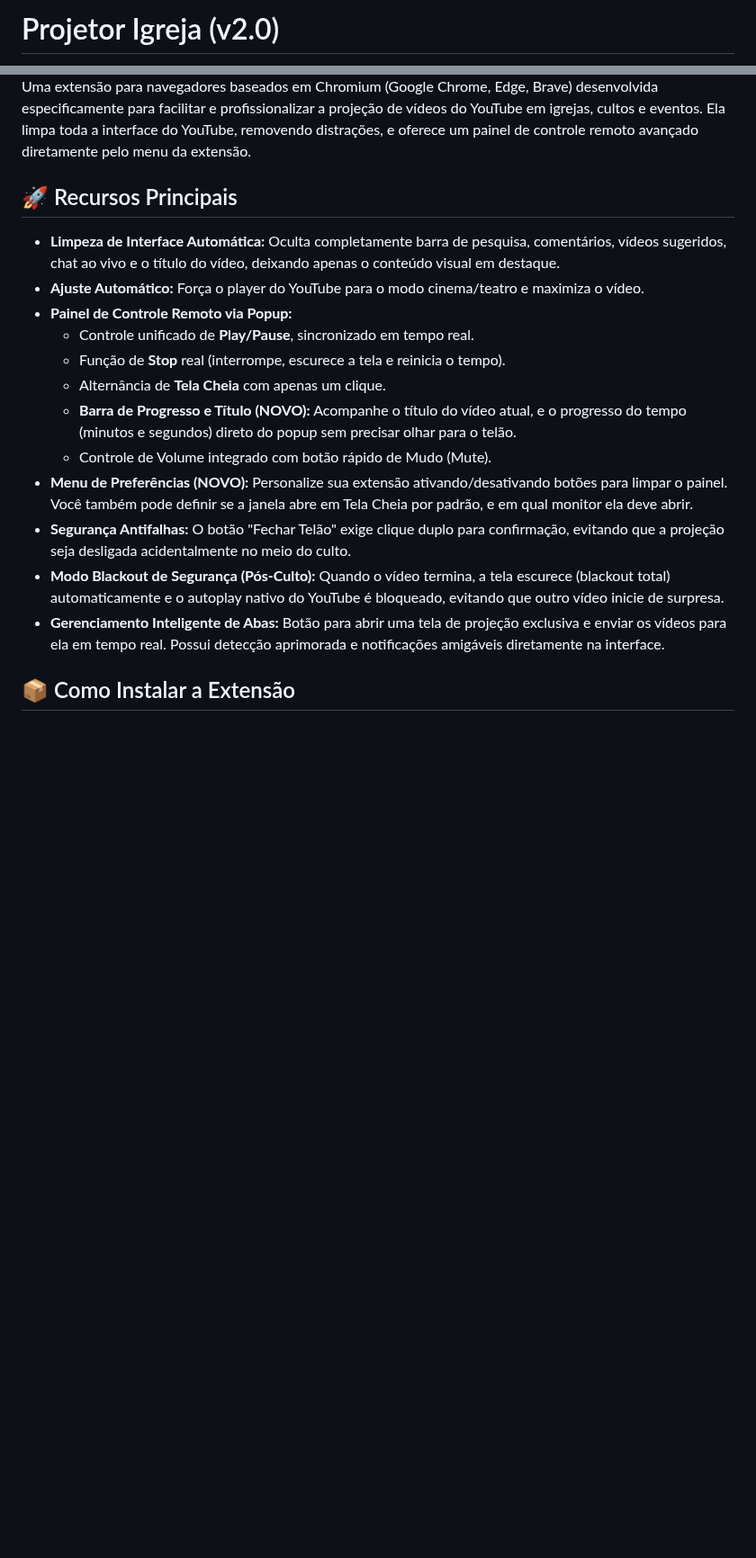
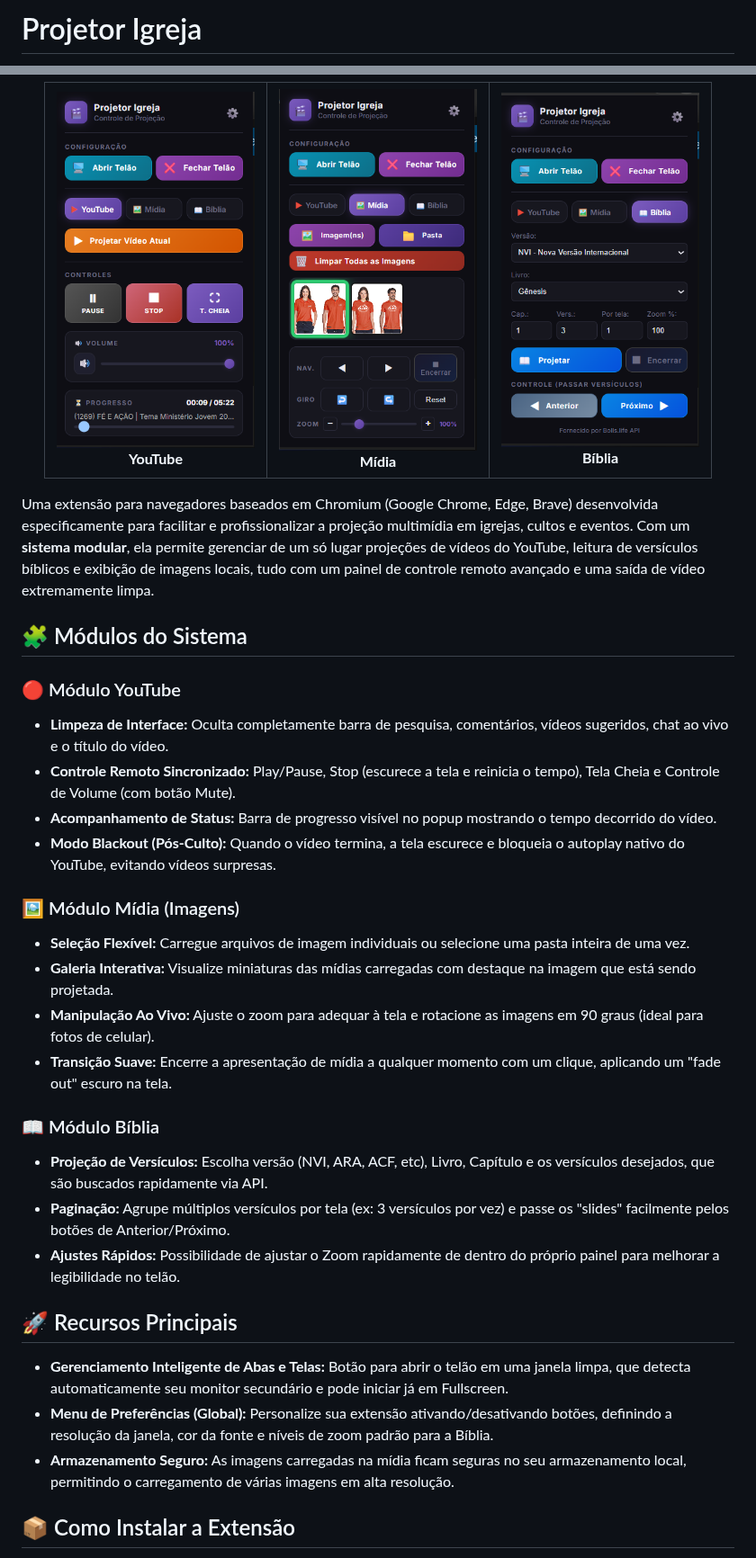
Before and after one commit to marllonferreira/projetor_igreja, a Markdown page: README.md, 2 parts joined by grey strips. Shown at 90% size. Rendered like a GitHub page; pictures changed too: doc/biblia.PNG (added), doc/media.PNG (added), doc/youtube.PNG (added); blank space fills up the shorter version.

Commit message:
adicionado  Módulos
adicionado

Módulo Mídia (Imagens)

Módulo Bíblia

```diff
--- a/README.md
+++ b/README.md
@@ -1,3 +1,3 @@
-# Projetor Igreja (v2.0)
+# Projetor Igreja
 
 <div align="center">
@@ -5,21 +10,40 @@
 </div>
 
-Uma extensão para navegadores baseados em Chromium (Google Chrome, Edge, Brave) desenvolvida especificamente para facilitar e profissionalizar a projeção de vídeos do YouTube em igrejas, cultos e eventos. Ela limpa toda a interface do YouTube, removendo distrações, e oferece um painel de controle remoto avançado diretamente pelo menu da extensão.
+<div align="center">
+  <table>
+    <tr>
+      <td align="center"><img src="doc/youtube.PNG" width="220" alt="Módulo YouTube"><br><b>YouTube</b></td>
+      <td align="center"><img src="doc/media.PNG" width="220" alt="Módulo Mídia"><br><b>Mídia</b></td>
+      <td align="center"><img src="doc/biblia.PNG" width="220" alt="Módulo Bíblia"><br><b>Bíblia</b></td>
+    </tr>
+  </table>
+</div>
+
+Uma extensão para navegadores baseados em Chromium (Google Chrome, Edge, Brave) desenvolvida especificamente para facilitar e profissionalizar a projeção multimídia em igrejas, cultos e eventos. Com um **sistema modular**, ela permite gerenciar de um só lugar projeções de vídeos do YouTube, leitura de versículos bíblicos e exibição de imagens locais, tudo com um painel de controle remoto avançado e uma saída de vídeo extremamente limpa.
+
+## 🧩 Módulos do Sistema
+
+### 🔴 Módulo YouTube
+- **Limpeza de Interface:** Oculta completamente barra de pesquisa, comentários, vídeos sugeridos, chat ao vivo e o título do vídeo.
+- **Controle Remoto Sincronizado:** Play/Pause, Stop (escurece a tela e reinicia o tempo), Tela Cheia e Controle de Volume (com botão Mute).
+- **Acompanhamento de Status:** Barra de progresso visível no popup mostrando o tempo decorrido do vídeo.
+- **Modo Blackout (Pós-Culto):** Quando o vídeo termina, a tela escurece e bloqueia o autoplay nativo do YouTube, evitando vídeos surpresas.
+
+### 🖼️ Módulo Mídia (Imagens)
+- **Seleção Flexível:** Carregue arquivos de imagem individuais ou selecione uma pasta inteira de uma vez.
+- **Galeria Interativa:** Visualize miniaturas das mídias carregadas com destaque na imagem que está sendo projetada.
+- **Manipulação Ao Vivo:** Ajuste o zoom para adequar à tela e rotacione as imagens em 90 graus (ideal para fotos de celular).
+- **Transição Suave:** Encerre a apresentação de mídia a qualquer momento com um clique, aplicando um "fade out" escuro na tela.
+
+### 📖 Módulo Bíblia
+- **Projeção de Versículos:** Escolha versão (NVI, ARA, ACF, etc), Livro, Capítulo e os versículos desejados, que são buscados rapidamente via API.
+- **Paginação:** Agrupe múltiplos versículos por tela (ex: 3 versículos por vez) e passe os "slides" facilmente pelos botões de Anterior/Próximo.
+- **Ajustes Rápidos:** Possibilidade de ajustar o Zoom rapidamente de dentro do próprio painel para melhorar a legibilidade no telão.
 
 ## 🚀 Recursos Principais
-
-- **Limpeza de Interface Automática:** Oculta completamente barra de pesquisa, comentários, vídeos sugeridos, chat ao vivo e o título do vídeo, deixando apenas o conteúdo visual em destaque.
-- **Ajuste Automático:** Força o player do YouTube para o modo cinema/teatro e maximiza o vídeo.
-- **Painel de Controle Remoto via Popup:**
-  - Controle unificado de **Play/Pause**, sincronizado em tempo real.
-  - Função de **Stop** real (interrompe, escurece a tela e reinicia o tempo).
-  - Alternância de **Tela Cheia** com apenas um clique.
-  - **Barra de Progresso e Título (NOVO):** Acompanhe o título do vídeo atual, e o progresso do tempo (minutos e segundos) direto do popup sem precisar olhar para o telão.
-  - Controle de Volume integrado com botão rápido de Mudo (Mute).
-- **Menu de Preferências (NOVO):** Personalize sua extensão ativando/desativando botões para limpar o painel. Você também pode definir se a janela abre em Tela Cheia por padrão, e em qual monitor ela deve abrir.
-- **Segurança Antifalhas:** O botão "Fechar Telão" exige clique duplo para confirmação, evitando que a projeção seja desligada acidentalmente no meio do culto.
-- **Modo Blackout de Segurança (Pós-Culto):** Quando o vídeo termina, a tela escurece (blackout total) automaticamente e o autoplay nativo do YouTube é bloqueado, evitando que outro vídeo inicie de surpresa.
-- **Gerenciamento Inteligente de Abas:** Botão para abrir uma tela de projeção exclusiva e enviar os vídeos para ela em tempo real. Possui detecção aprimorada e notificações amigáveis diretamente na interface.
+- **Gerenciamento Inteligente de Abas e Telas:** Botão para abrir o telão em uma janela limpa, que detecta automaticamente seu monitor secundário e pode iniciar já em Fullscreen.
+- **Menu de Preferências (Global):** Personalize sua extensão ativando/desativando botões, definindo a resolução da janela, cor da fonte e níveis de zoom padrão para a Bíblia.
+- **Armazenamento Seguro:** As imagens carregadas na mídia ficam seguras no seu armazenamento local, permitindo o carregamento de várias imagens em alta resolução.
 
 ## 📦 Como Instalar a Extensão
 
```
Also changed, not shown: other parts of README.md (+18 -16 lines), doc/01.PNG (deleted), 9 other files.
